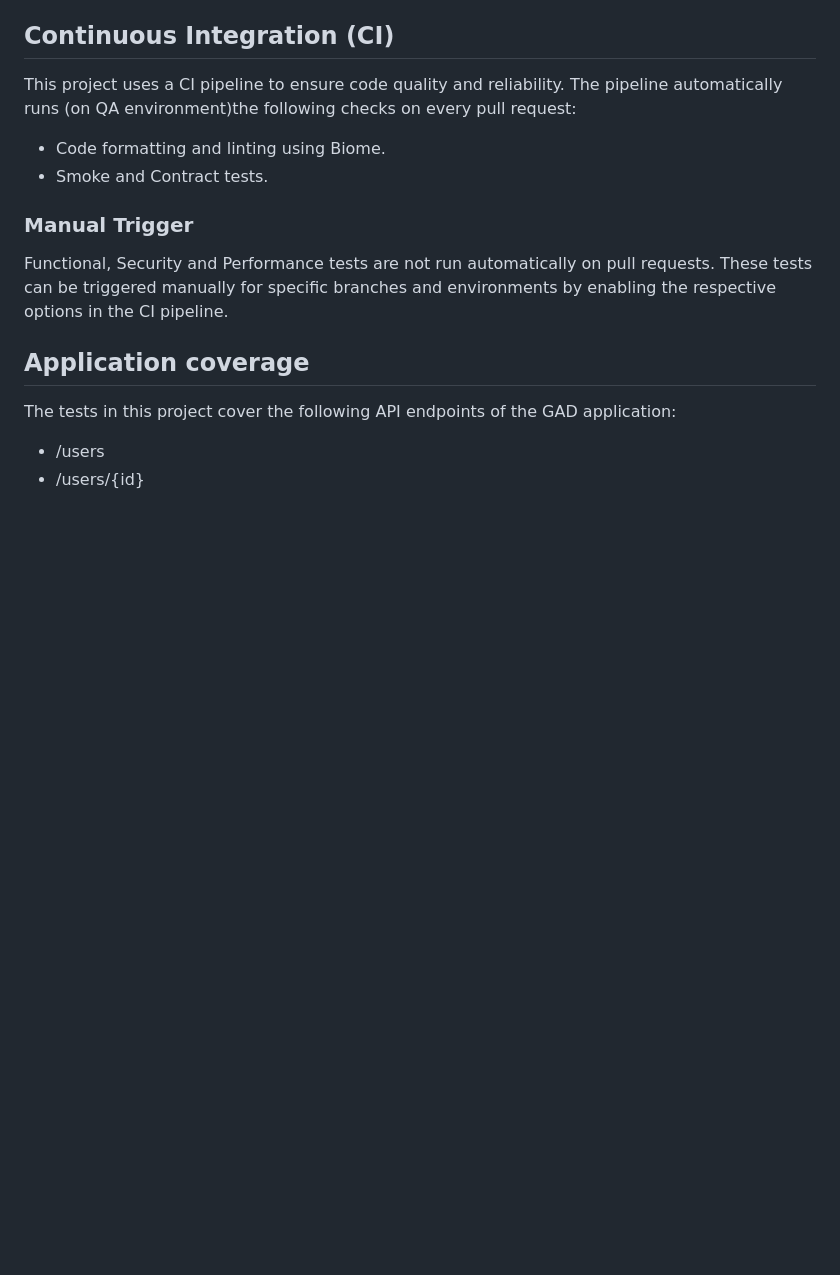
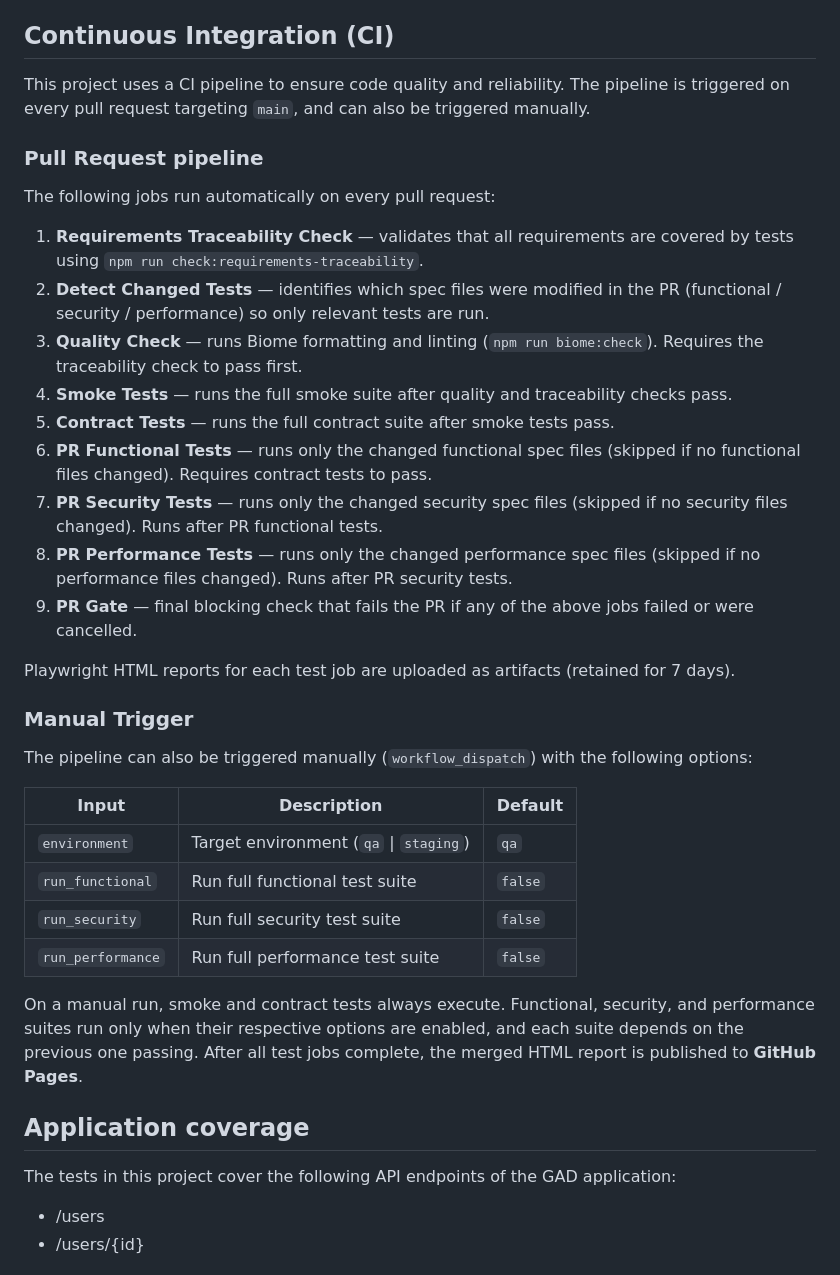
Before and after one commit to gniazdowski-luk/api-testing, a Markdown page: README.md, the part around the change. Drawn GitHub-style; blank space fills up the shorter version.

Commit message:
docs: update CI pipeline details in README for pull request jobs and manual triggers

```diff
--- a/README.md
+++ b/README.md
@@ -60,14 +60,36 @@ This project uses [Biome](https://biomejs.dev/) for code formatting and linting.
 
 ## Continuous Integration (CI)
 
-This project uses a CI pipeline to ensure code quality and reliability. The pipeline automatically runs (on QA environment)the following checks on every pull request:
+This project uses a CI pipeline to ensure code quality and reliability. The pipeline is triggered on every pull request targeting `main`, and can also be triggered manually.
 
-- Code formatting and linting using Biome.
-- Smoke and Contract tests.
+### Pull Request pipeline
+
+The following jobs run automatically on every pull request:
+
+1. **Requirements Traceability Check** — validates that all requirements are covered by tests using `npm run check:requirements-traceability`.
+2. **Detect Changed Tests** — identifies which spec files were modified in the PR (functional / security / performance) so only relevant tests are run.
+3. **Quality Check** — runs Biome formatting and linting (`npm run biome:check`). Requires the traceability check to pass first.
+4. **Smoke Tests** — runs the full smoke suite after quality and traceability checks pass.
+5. **Contract Tests** — runs the full contract suite after smoke tests pass.
+6. **PR Functional Tests** — runs only the changed functional spec files (skipped if no functional files changed). Requires contract tests to pass.
+7. **PR Security Tests** — runs only the changed security spec files (skipped if no security files changed). Runs after PR functional tests.
+8. **PR Performance Tests** — runs only the changed performance spec files (skipped if no performance files changed). Runs after PR security tests.
+9. **PR Gate** — final blocking check that fails the PR if any of the above jobs failed or were cancelled.
+
+Playwright HTML reports for each test job are uploaded as artifacts (retained for 7 days).
 
 ### Manual Trigger
 
-Functional, Security and Performance tests are not run automatically on pull requests. These tests can be triggered manually for specific branches and environments by enabling the respective options in the CI pipeline.
+The pipeline can also be triggered manually (`workflow_dispatch`) with the following options:
+
+| Input | Description | Default |
+|---|---|---|
+| `environment` | Target environment (`qa` \| `staging`) | `qa` |
+| `run_functional` | Run full functional test suite | `false` |
+| `run_security` | Run full security test suite | `false` |
+| `run_performance` | Run full performance test suite | `false` |
+
+On a manual run, smoke and contract tests always execute. Functional, security, and performance suites run only when their respective options are enabled, and each suite depends on the previous one passing. After all test jobs complete, the merged HTML report is published to **GitHub Pages**.
 
 ## Application coverage
 
```
